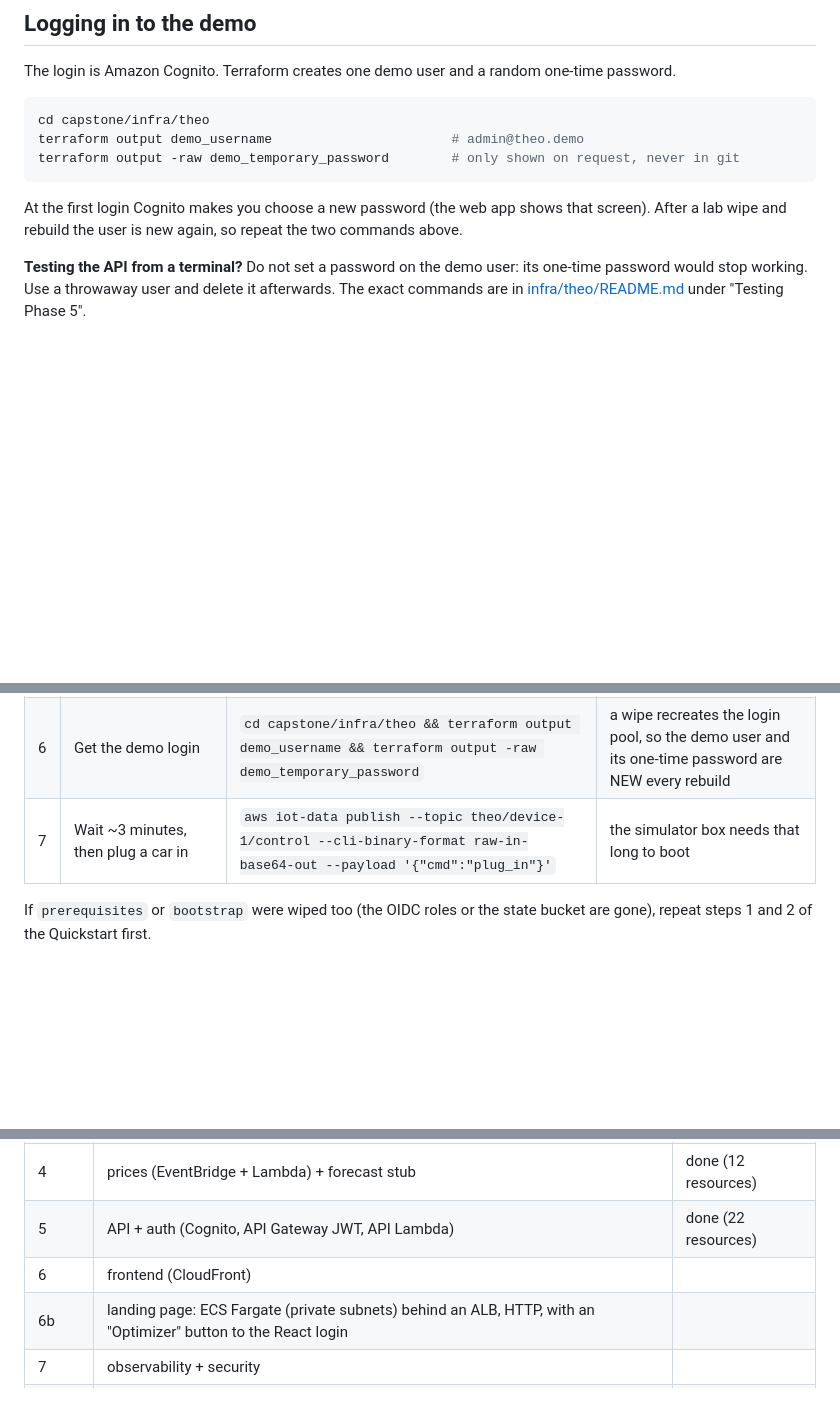
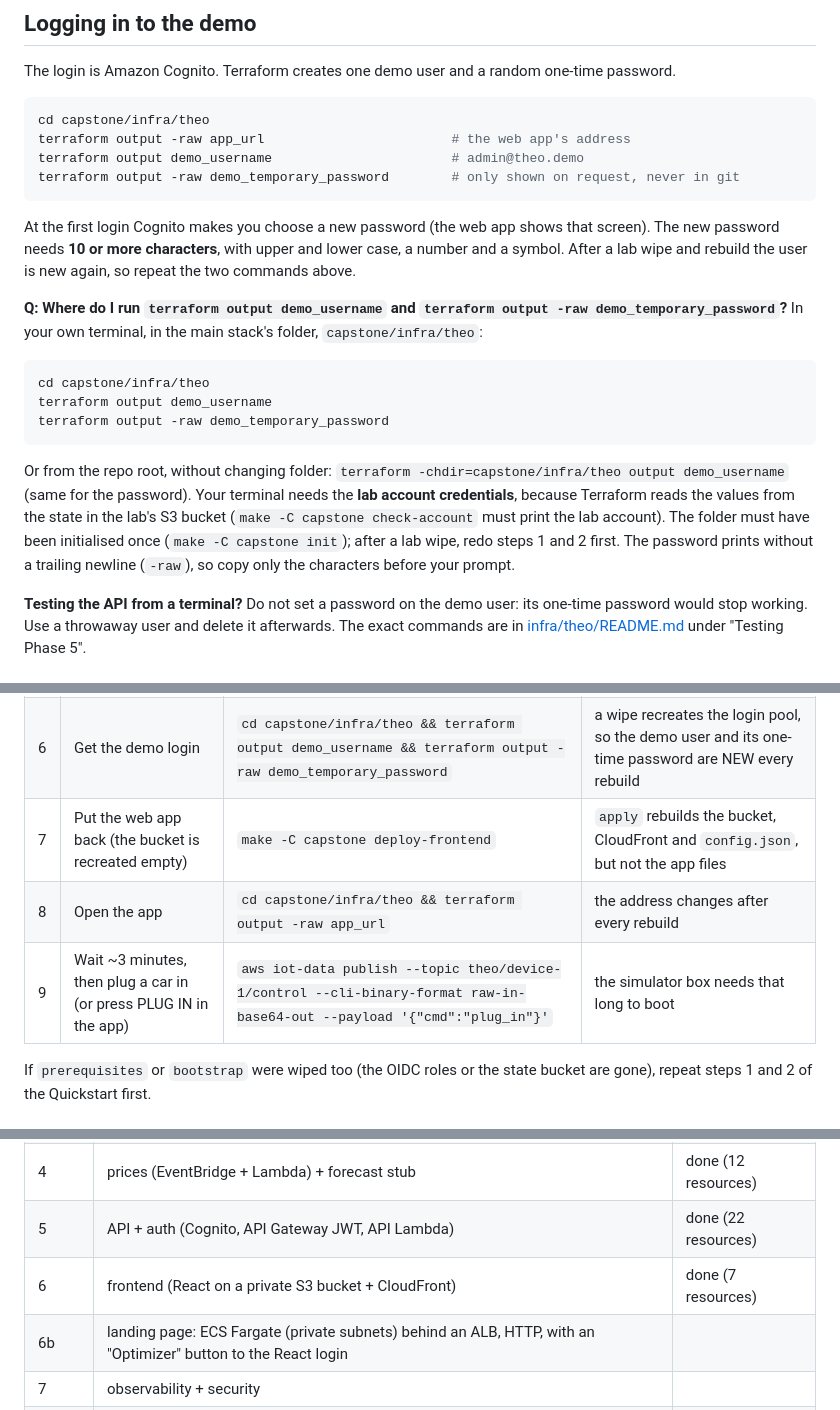
Before and after one commit to MRaufQureshi/cloud-platform-engineering, a Markdown page: capstone/README.md, 3 parts joined by grey strips. Rendered like a GitHub page; blank space fills up the shorter version.

Commit message:
docs: Document Phase 6

````diff
--- a/capstone/README.md
+++ b/capstone/README.md
@@ -48,12 +48,30 @@ The login is Amazon Cognito. Terraform creates one demo user and a random one-ti
 
 ```bash
 cd capstone/infra/theo
+terraform output -raw app_url                        # the web app's address
 terraform output demo_username                       # admin@theo.demo
 terraform output -raw demo_temporary_password        # only shown on request, never in git
 ```
 
-At the first login Cognito makes you choose a new password (the web app shows that screen).
+At the first login Cognito makes you choose a new password (the web app shows that screen). The new
+password needs **10 or more characters**, with upper and lower case, a number and a symbol.
 After a lab wipe and rebuild the user is new again, so repeat the two commands above.
+
+**Q: Where do I run `terraform output demo_username` and `terraform output -raw demo_temporary_password`?**
+In your own terminal, in the main stack's folder, `capstone/infra/theo`:
+
+```bash
+cd capstone/infra/theo
+terraform output demo_username
+terraform output -raw demo_temporary_password
+```
+
+Or from the repo root, without changing folder:
+`terraform -chdir=capstone/infra/theo output demo_username` (same for the password).
+Your terminal needs the **lab account credentials**, because Terraform reads the values from the state in the
+lab's S3 bucket (`make -C capstone check-account` must print the lab account). The folder must have been
+initialised once (`make -C capstone init`); after a lab wipe, redo steps 1 and 2 first. The password prints
+without a trailing newline (`-raw`), so copy only the characters before your prompt.
 
 **Testing the API from a terminal?** Do not set a password on the demo user: its one-time
 password would stop working. Use a throwaway user and delete it afterwards. The exact
@@ -72,7 +90,9 @@ has not run yet at 9:00). To bring the demo back, in this order:
 | 4 | Put the optimizer image back (only if the ECR repo was wiped) | `make -C capstone seed-optimizer` | an empty repository cannot start the task |
 | 5 | Fetch prices (optional) | `make -C capstone prices` | the daily schedule only fires at 13:05 UTC; without prices the optimizer uses a typical day |
 | 6 | Get the demo login | `cd capstone/infra/theo && terraform output demo_username && terraform output -raw demo_temporary_password` | a wipe recreates the login pool, so the demo user and its one-time password are NEW every rebuild |
-| 7 | Wait ~3 minutes, then plug a car in | `aws iot-data publish --topic theo/device-1/control --cli-binary-format raw-in-base64-out --payload '{"cmd":"plug_in"}'` | the simulator box needs that long to boot |
+| 7 | Put the web app back (the bucket is recreated empty) | `make -C capstone deploy-frontend` | `apply` rebuilds the bucket, CloudFront and `config.json`, but not the app files |
+| 8 | Open the app | `cd capstone/infra/theo && terraform output -raw app_url` | the address changes after every rebuild |
+| 9 | Wait ~3 minutes, then plug a car in (or press PLUG IN in the app) | `aws iot-data publish --topic theo/device-1/control --cli-binary-format raw-in-base64-out --payload '{"cmd":"plug_in"}'` | the simulator box needs that long to boot |
 
 If `prerequisites` or `bootstrap` were wiped too (the OIDC roles or the state bucket
 are gone), repeat steps 1 and 2 of the Quickstart first.
@@ -98,7 +118,7 @@ capstone/
 | 3 | optimizer (ECS Fargate, HiGHS) + SQS + Rule B + T.H.E.O. App Deploy | done (12 resources) |
 | 4 | prices (EventBridge + Lambda) + forecast stub | done (12 resources) |
 | 5 | API + auth (Cognito, API Gateway JWT, API Lambda) | done (22 resources) |
-| 6 | frontend (CloudFront) | |
+| 6 | frontend (React on a private S3 bucket + CloudFront) | done (7 resources) |
 | 6b | landing page: ECS Fargate (private subnets) behind an ALB, HTTP, with an "Optimizer" button to the React login | |
 | 7 | observability + security | |
 | 8 | demo polish + destroy rehearsal | |
````
Also changed, not shown: 2 other files.
